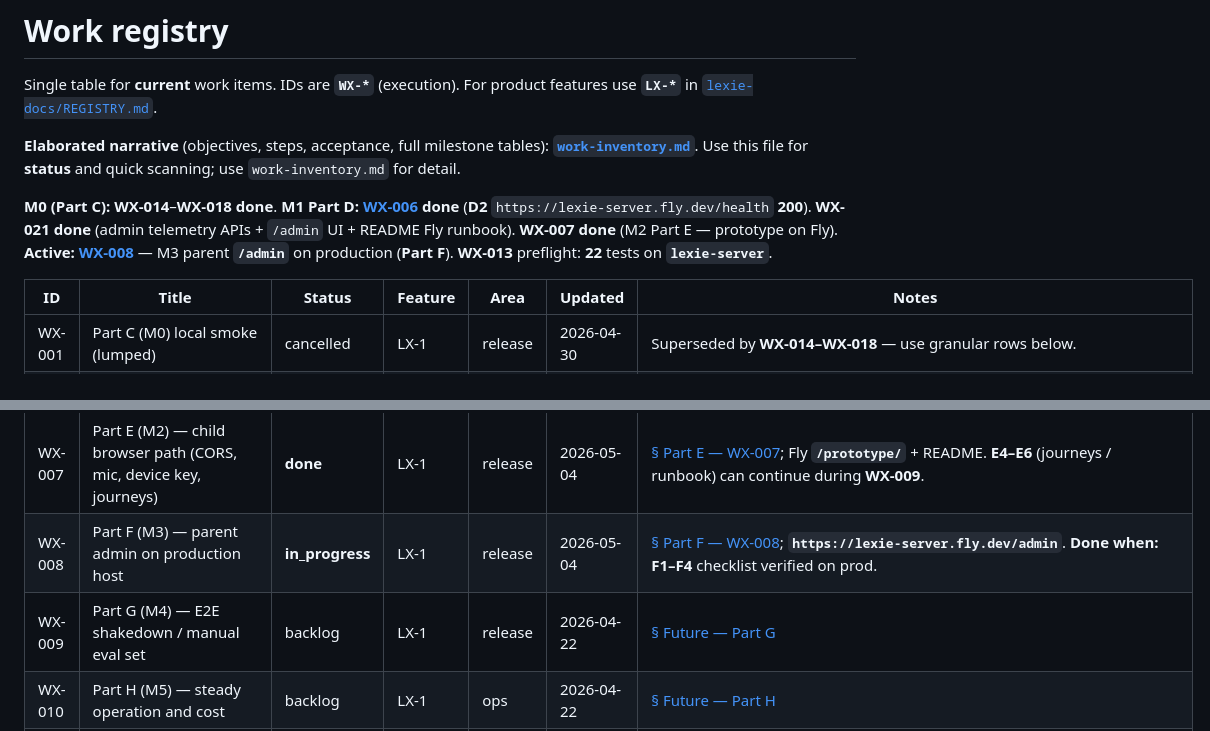
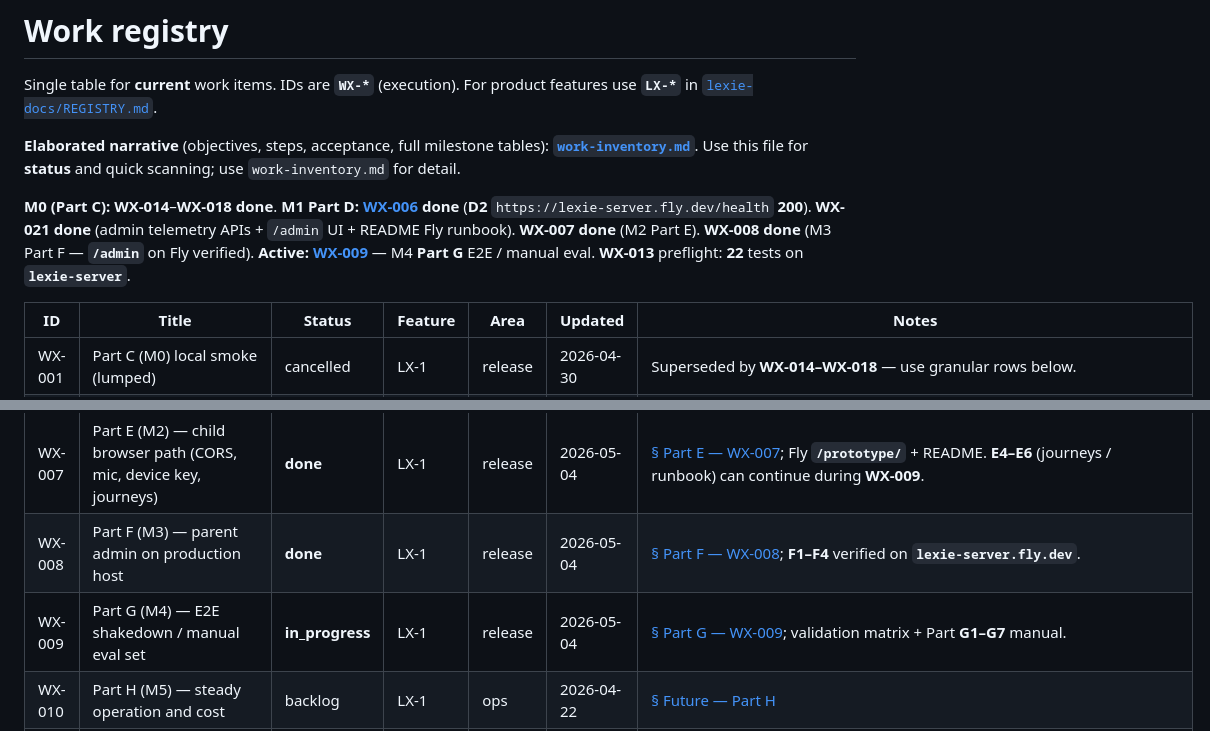
Before and after one commit to velamvaz/lexie, a Markdown page: project-management/registry.md, 2 parts joined by grey strips. Drawn GitHub-style.

```diff
--- a/project-management/registry.md
+++ b/project-management/registry.md
@@ -4,7 +4,7 @@ Single table for **current** work items. IDs are **`WX-*`** (execution). For pro
 
 **Elaborated narrative** (objectives, steps, acceptance, full milestone tables): **[`work-inventory.md`](work-inventory.md)**. Use this file for **status** and quick scanning; use `work-inventory.md` for detail.
 
-**M0 (Part C):** **WX-014**–**WX-018** **done**. **M1 Part D:** [**WX-006**](registry.md) **done** (**D2** `https://lexie-server.fly.dev/health` **200**). **WX-021** **done** (admin telemetry APIs + `/admin` UI + README Fly runbook). **WX-007** **done** (M2 Part E — prototype on Fly). **Active:** [**WX-008**](registry.md) — M3 parent **`/admin`** on production (**Part F**). **WX-013** preflight: **22** tests on **`lexie-server`**.
+**M0 (Part C):** **WX-014**–**WX-018** **done**. **M1 Part D:** [**WX-006**](registry.md) **done** (**D2** `https://lexie-server.fly.dev/health` **200**). **WX-021** **done** (admin telemetry APIs + `/admin` UI + README Fly runbook). **WX-007** **done** (M2 Part E). **WX-008** **done** (M3 Part F — **`/admin`** on Fly verified). **Active:** [**WX-009**](registry.md) — M4 **Part G** E2E / manual eval. **WX-013** preflight: **22** tests on **`lexie-server`**.
 
 | ID | Title | Status | Feature | Area | Updated | Notes |
 |----|-------|--------|---------|------|---------|-------|
@@ -15,8 +15,8 @@ Single table for **current** work items. IDs are **`WX-*`** (execution). For pro
 | WX-005 | Phase 1 FastAPI server in repo + checklist Part B | done | LX-1 | lexie-server | 2026-04-22 | [§ Completed — WX-005](work-inventory.md#wx-005--phase-1-fastapi-server-part-b); commit `b1d6a85` |
 | WX-006 | Part D (M1) — public HTTPS deploy and reachability | **done** | LX-1 | release | 2026-05-04 | [§ Part D — WX-006](work-inventory.md#part-d-m1--public-https-and-reachability-wx-006); **Live:** **`https://lexie-server.fly.dev`**. **D2** verified (`GET /health` → **200**, `"ok": true`). **Remainder (manual):** **D3** cellular `/health`, **D5** save `BASE_URL` in 1Password. |
 | WX-007 | Part E (M2) — child browser path (CORS, mic, device key, journeys) | **done** | LX-1 | release | 2026-05-04 | [§ Part E — WX-007](work-inventory.md#part-e-m2--child-browser-path-wx-007); Fly **`/prototype/`** + README. **E4–E6** (journeys / runbook) can continue during **WX-009**. |
-| WX-008 | Part F (M3) — parent admin on production host | **in_progress** | LX-1 | release | 2026-05-04 | [§ Part F — WX-008](work-inventory.md#part-f-m3--parent-admin-on-real-host-wx-008); **`https://lexie-server.fly.dev/admin`**. **Done when:** **F1–F4** checklist verified on prod. |
-| WX-009 | Part G (M4) — E2E shakedown / manual eval set | backlog | LX-1 | release | 2026-04-22 | [§ Future — Part G](work-inventory.md#part-g-m4--e2e-shakedown-wx-009) |
+| WX-008 | Part F (M3) — parent admin on production host | **done** | LX-1 | release | 2026-05-04 | [§ Part F — WX-008](work-inventory.md#part-f-m3--parent-admin-on-real-host-wx-008); **F1–F4** verified on **`lexie-server.fly.dev`**. |
+| WX-009 | Part G (M4) — E2E shakedown / manual eval set | **in_progress** | LX-1 | release | 2026-05-04 | [§ Part G — WX-009](work-inventory.md#part-g-m4--e2e-shakedown-wx-009); validation matrix + Part **G1–G7** manual. |
 | WX-010 | Part H (M5) — steady operation and cost | backlog | LX-1 | ops | 2026-04-22 | [§ Future — Part H](work-inventory.md#part-h-m5--steady-operation-wx-010) |
 | WX-011 | Part I — lexie-ops optional local monitor | backlog | LX-1 | ops | 2026-04-22 | [§ Future — Part I](work-inventory.md#part-i--lexie-ops-optional-wx-011) |
 | WX-012 | Part J — SPEC §11 definition-of-done sign-off | backlog | LX-1 | release | 2026-04-22 | [§ Future — Part J](work-inventory.md#part-j--definition-of-done-spec-11-wx-012) |
```
Also changed, not shown: project-management/work-inventory.md (+10 -8 lines), project-management/work-log/2026-05.md (+2 -0 lines).
